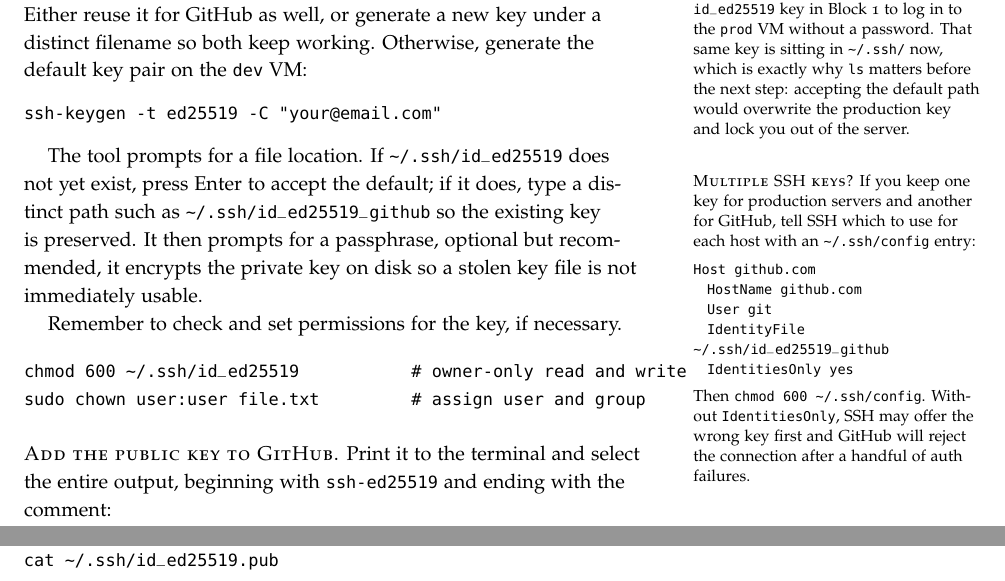
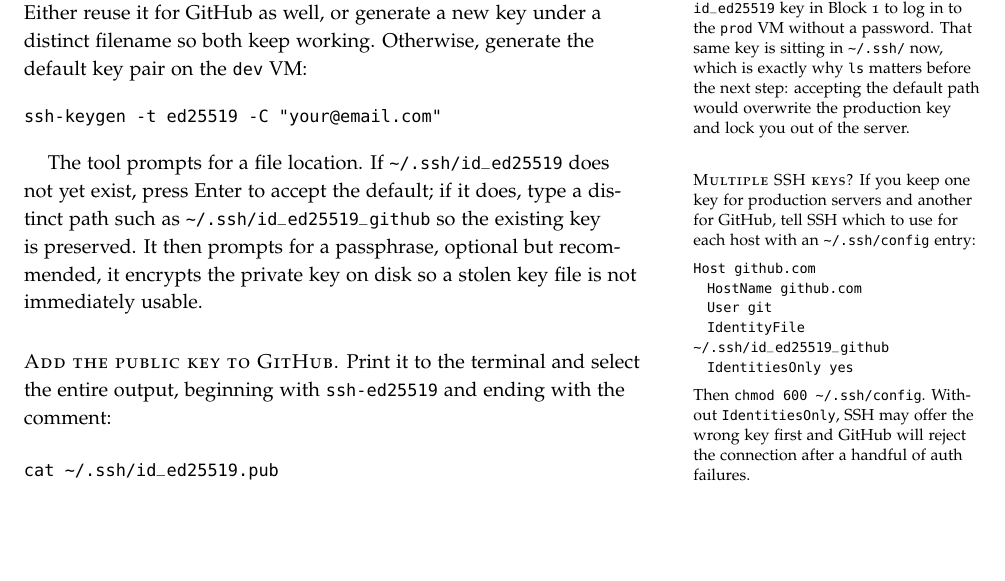
Before and after one commit to Quillstacks/LectureMaterial, a LaTeX document (lecturenotes/notes_missingsemester/_ch_02_git_github.tex, which reads lecturenotes/notes_missingsemester/chapters/02_git_github.tex): two parts of pages 5 and 6 of 16 before the commit and part of page 5 of 16 after it, the two joined at a grey line, cut so that both start at the same text, the shorter picture padded with empty space. Compiled offline with pdfLaTeX.

Commit message:
Reset 02_git_github.tex

```diff
--- a/lecturenotes/notes_missingsemester/chapters/02_git_github.tex
+++ b/lecturenotes/notes_missingsemester/chapters/02_git_github.tex
@@ -262,12 +262,7 @@ exist, press Enter to accept the default; if it does, type a distinct path such
 It then prompts for a passphrase, optional but recommended, it encrypts the private key on
 disk so a stolen key file is not immediately usable.
 
-Remember to check and set permissions for the key, if necessary.
 
-\begin{verbatim}
-chmod 600 ~/.ssh/id_ed25519           # owner-only read and write
-sudo chown user:user file.txt         # assign user and group
-\end{verbatim}
 
 
 
```
